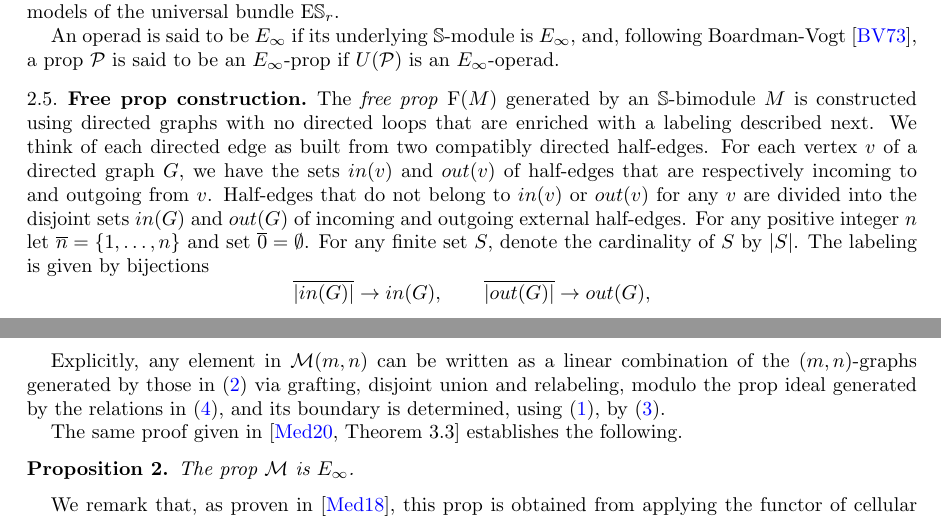
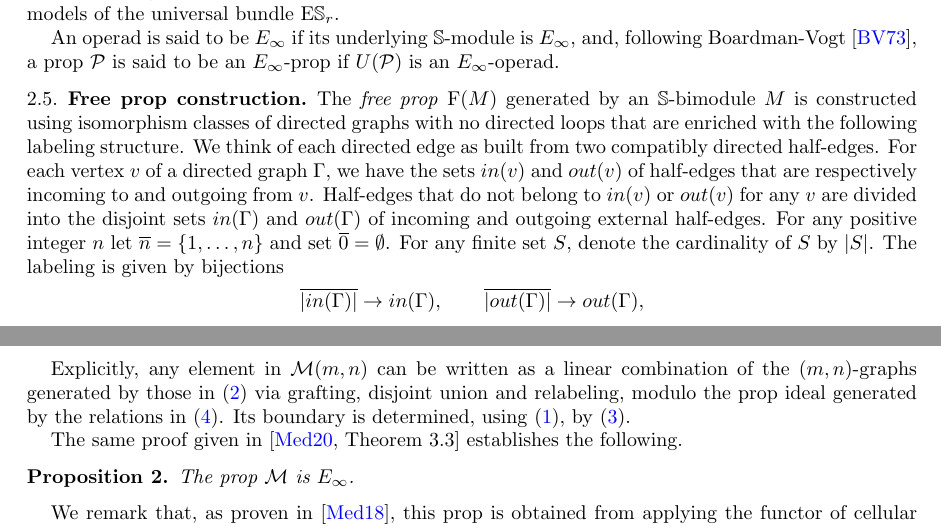
Before and after one commit to ammedmar/cube_einfty, a LaTeX paper (cubical_einfty.tex, which reads sec/props.tex): two parts of pages 3 and 4 of 14, joined at a grey line, cut so that both start at the same text. Compiled offline with pdfLaTeX.

Commit message:
Use \Gamma instead of G for graphs

```diff
--- a/sec/props.tex
+++ b/sec/props.tex
@@ -55,16 +55,16 @@ An operad is said to be $E_{\infty}$ if its underlying $\S$-module is $E_\infty$
 	\label{f:immersion}
 \end{figure}
 
-The \textit{free prop} $\free(M)$ generated by an $\S$-bimodule $M$ is constructed using directed graphs with no directed loops that are enriched with a labeling described next.
+The \textit{free prop} $\free(M)$ generated by an $\S$-bimodule $M$ is constructed using isomorphism classes of directed graphs with no directed loops that are enriched with the following labeling structure.
 We think of each directed edge as built from two compatibly directed half-edges.
-For each vertex $v$ of a directed graph $G$, we have the sets $in(v)$ and $out(v)$ of half-edges that are respectively incoming to and outgoing from $v$.
-Half-edges that do not belong to $in(v)$ or $out(v)$ for any $v$ are divided into the disjoint sets $in(G)$ and $out(G)$ of incoming and outgoing external half-edges.
+For each vertex $v$ of a directed graph $\Gamma$, we have the sets $in(v)$ and $out(v)$ of half-edges that are respectively incoming to and outgoing from $v$.
+Half-edges that do not belong to $in(v)$ or $out(v)$ for any $v$ are divided into the disjoint sets $in(\Gamma)$ and $out(\Gamma)$ of incoming and outgoing external half-edges.
 For any positive integer $n$ let $\overline{n} = \{1, \dots, n\}$ and set $\overline{0} = \emptyset$.
 For any finite set $S$, denote the cardinality of $S$ by $|S|$.
 The labeling is given by bijections
 \[
-\overline{|in(G)|}\to in(G), \qquad
-\overline{|out(G)|}\to out(G),
+\overline{|in(\Gamma)|}\to in(\Gamma), \qquad
+\overline{|out(\Gamma)|}\to out(\Gamma),
 \]
 and
 \[
@@ -105,7 +105,7 @@ We now recall the model of $E_\infty$ that is central to our constructions.
 	\end{equation}
 \end{definition}
 
-Explicitly, any element in $\M(m,n)$ can be written as a linear combination of the $(m,n)$-graphs generated by those in \eqref{e:generators of M} via grafting, disjoint union and relabeling, modulo the prop ideal generated by the relations in \eqref{e:relations of M}, and its boundary is determined, using \eqref{e:free prop}, by \eqref{e:boundary of M}.
+Explicitly, any element in $\M(m,n)$ can be written as a linear combination of the $(m,n)$-graphs generated by those in \eqref{e:generators of M} via grafting, disjoint union and relabeling, modulo the prop ideal generated by the relations in \eqref{e:relations of M}. Its boundary is determined, using \eqref{e:free prop}, by \eqref{e:boundary of M}.
 
 The same proof given in \cite[Theorem 3.3]{medina2020prop1} establishes the following.
 
```
Also changed, not shown: sec/props.tex (8 more changed lines).
